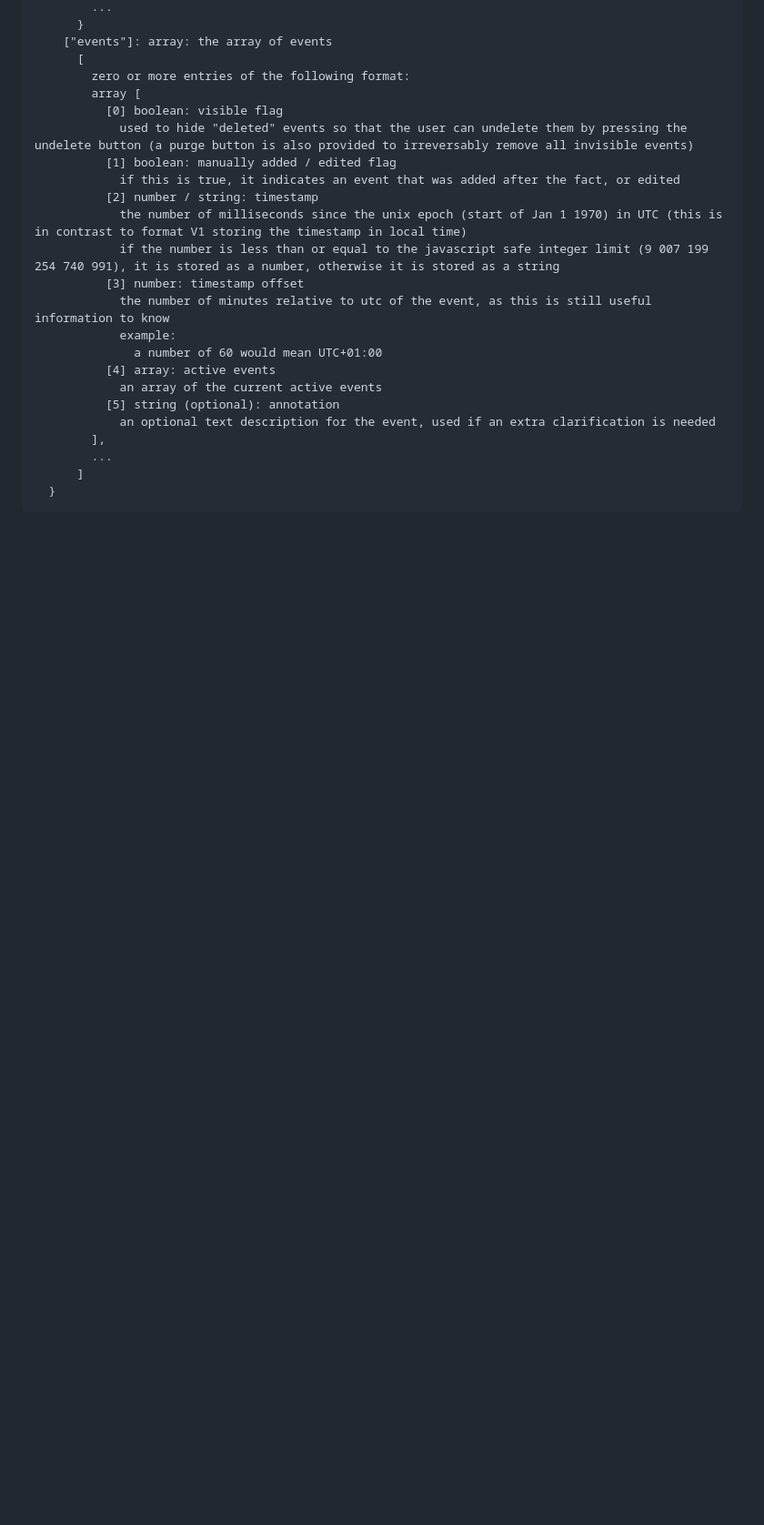
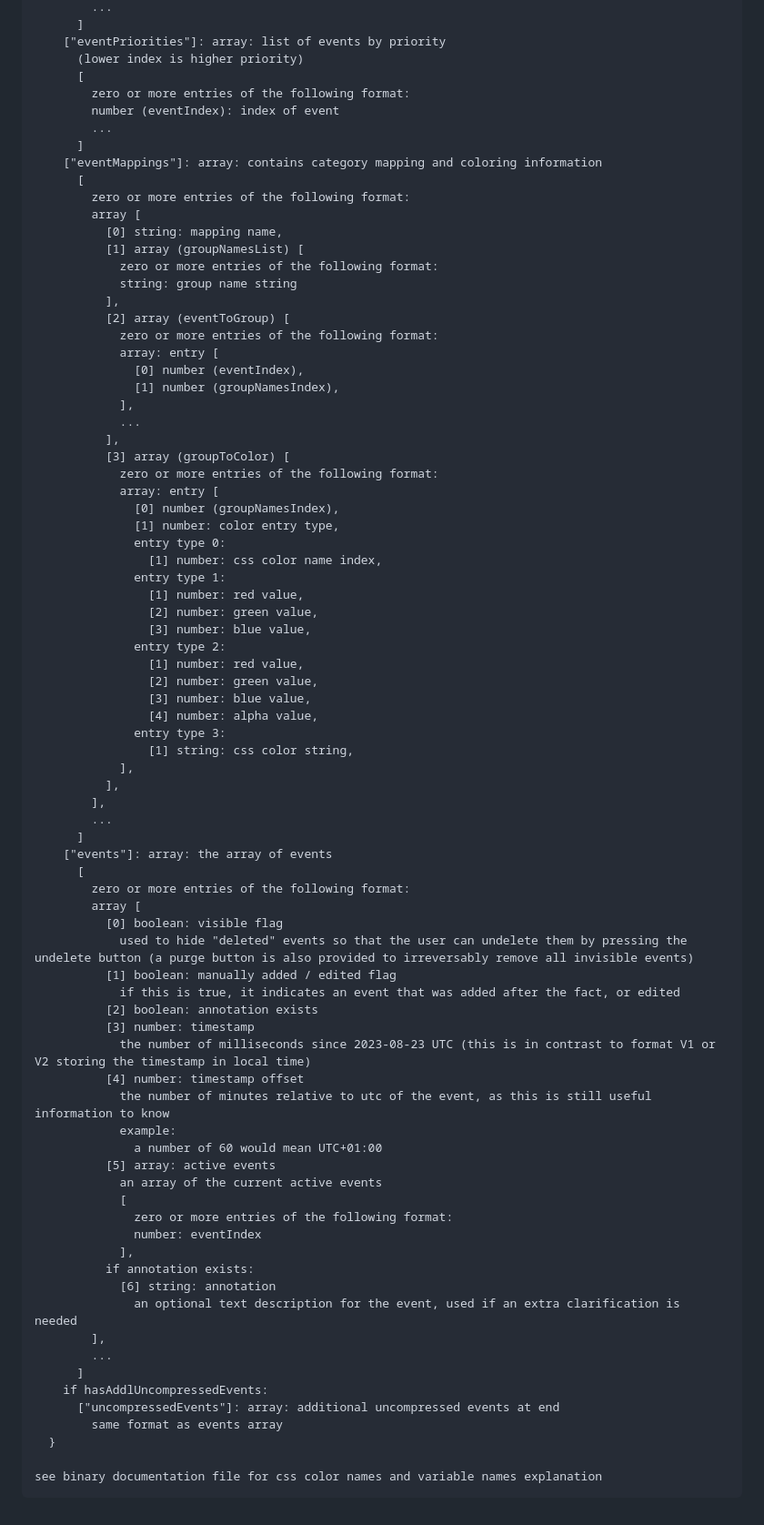
Before and after one commit to coolguy284/html5-time-tracker, a Markdown page: info/formats/storage_v3.0.md, the part around one of its changes. Shown at 91% size. Rendered like a GitHub page; blank space fills up the shorter version.

Commit message:
tweak binary and json v3 formats
Signed-off-by: coolguy284 <coolguy284v64@gmail.com>

````diff
--- a/info/formats/storage_v3.0.md
+++ b/info/formats/storage_v3.0.md
@@ -68,5 +56,52 @@ json:
         ...
-      }
+      ]
+    ["eventPriorities"]: array: list of events by priority
+      (lower index is higher priority)
+      [
+        zero or more entries of the following format:
+        number (eventIndex): index of event
+        ...
+      ]
+    ["eventMappings"]: array: contains category mapping and coloring information
+      [
+        zero or more entries of the following format:
+        array [
+          [0] string: mapping name,
+          [1] array (groupNamesList) [
+            zero or more entries of the following format:
+            string: group name string
+          ],
+          [2] array (eventToGroup) [
+            zero or more entries of the following format:
+            array: entry [
+              [0] number (eventIndex),
+              [1] number (groupNamesIndex),
+            ],
+            ...
+          ],
+          [3] array (groupToColor) [
+            zero or more entries of the following format:
+            array: entry [
+              [0] number (groupNamesIndex),
+              [1] number: color entry type,
+              entry type 0:
+                [1] number: css color name index,
+              entry type 1:
+                [1] number: red value,
+                [2] number: green value,
+                [3] number: blue value,
+              entry type 2:
+                [1] number: red value,
+                [2] number: green value,
+                [3] number: blue value,
+                [4] number: alpha value,
+              entry type 3:
+                [1] string: css color string,
+            ],
+          ],
+        ],
+        ...
+      ]
     ["events"]: array: the array of events
       [
         zero or more entries of the following format:
@@ -75,19 +110,29 @@ json:
             used to hide "deleted" events so that the user can undelete them by pressing the undelete button (a purge button is also provided to irreversably remove all invisible events)
           [1] boolean: manually added / edited flag
             if this is true, it indicates an event that was added after the fact, or edited
-          [2] number / string: timestamp
-            the number of milliseconds since the unix epoch (start of Jan 1 1970) in UTC (this is in contrast to format V1 storing the timestamp in local time)
-            if the number is less than or equal to the javascript safe integer limit (9 007 199 254 740 991), it is stored as a number, otherwise it is stored as a string
-          [3] number: timestamp offset
+          [2] boolean: annotation exists
+          [3] number: timestamp
+            the number of milliseconds since 2023-08-23 UTC (this is in contrast to format V1 or V2 storing the timestamp in local time)
+          [4] number: timestamp offset
             the number of minutes relative to utc of the event, as this is still useful information to know
             example:
               a number of 60 would mean UTC+01:00
-          [4] array: active events
+          [5] array: active events
             an array of the current active events
-          [5] string (optional): annotation
-            an optional text description for the event, used if an extra clarification is needed
+            [
+              zero or more entries of the following format:
+              number: eventIndex
+            ],
+          if annotation exists:
+            [6] string: annotation
+              an optional text description for the event, used if an extra clarification is needed
         ],
         ...
       ]
+    if hasAddlUncompressedEvents:
+      ["uncompressedEvents"]: array: additional uncompressed events at end
+        same format as events array
   }
+
+see binary documentation file for css color names and variable names explanation
 ```
````
Also changed, not shown: other parts of info/formats/storage_v3.0.md (+45 -57 lines), info/formats/storage_v3.0_binary.md (+25 -25 lines).
